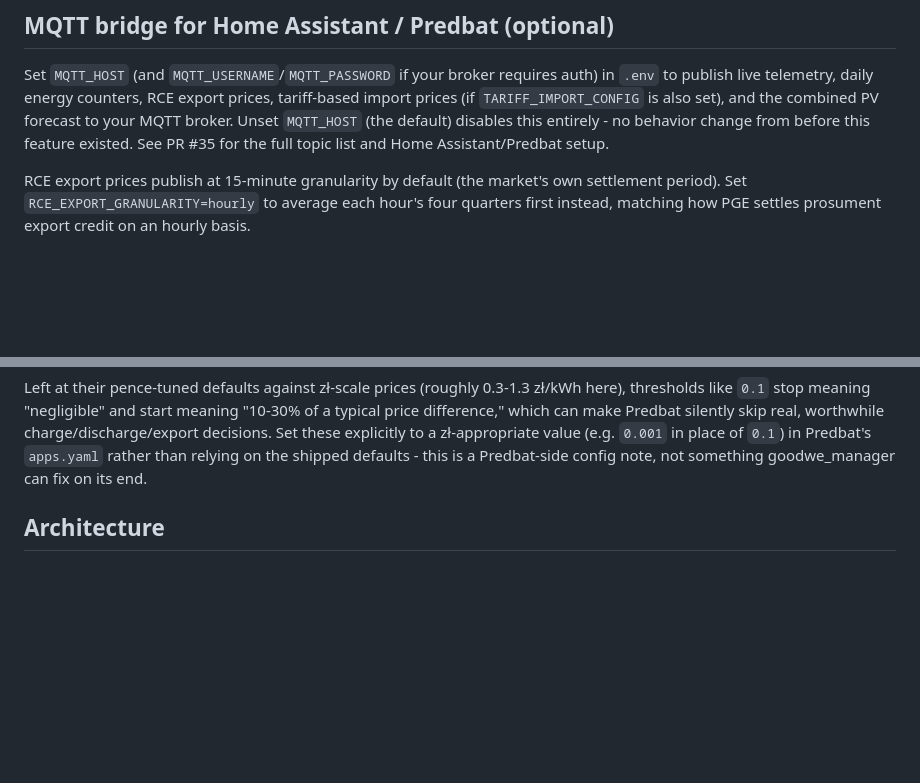
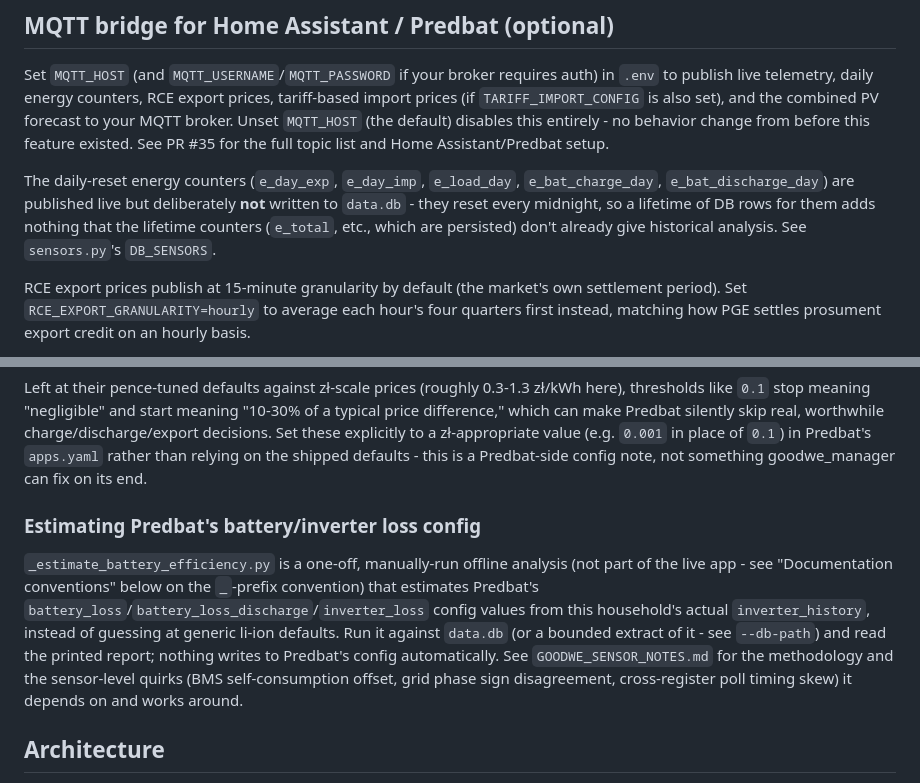
Before and after one commit to piomar123/goodwe_manager, a Markdown page: README.MD, 2 parts joined by grey strips. Rendered like a GitHub page; blank space fills up the shorter version.

```diff
--- a/README.MD
+++ b/README.MD
@@ -40,6 +40,13 @@ MQTT broker. Unset `MQTT_HOST` (the default) disables this entirely - no
 behavior change from before this feature existed. See PR #35 for the
 full topic list and Home Assistant/Predbat setup.
 
+The daily-reset energy counters (`e_day_exp`, `e_day_imp`, `e_load_day`,
+`e_bat_charge_day`, `e_bat_discharge_day`) are published live but
+deliberately **not** written to `data.db` - they reset every midnight,
+so a lifetime of DB rows for them adds nothing that the lifetime
+counters (`e_total`, etc., which are persisted) don't already give
+historical analysis. See `sensors.py`'s `DB_SENSORS`.
+
 RCE export prices publish at 15-minute granularity by default (the
 market's own settlement period). Set `RCE_EXPORT_GRANULARITY=hourly` to
 average each hour's four quarters first instead, matching how PGE
@@ -77,6 +84,20 @@ decisions. Set these explicitly to a zł-appropriate value (e.g. `0.001`
 in place of `0.1`) in Predbat's `apps.yaml` rather than relying on the
 shipped defaults - this is a Predbat-side config note, not something
 goodwe_manager can fix on its end.
+
+### Estimating Predbat's battery/inverter loss config
+
+`_estimate_battery_efficiency.py` is a one-off, manually-run offline
+analysis (not part of the live app - see "Documentation conventions"
+below on the `_`-prefix convention) that estimates Predbat's
+`battery_loss`/`battery_loss_discharge`/`inverter_loss` config values
+from this household's actual `inverter_history`, instead of guessing at
+generic li-ion defaults. Run it against `data.db` (or a bounded extract
+of it - see `--db-path`) and read the printed report; nothing writes to
+Predbat's config automatically. See `GOODWE_SENSOR_NOTES.md` for the
+methodology and the sensor-level quirks (BMS self-consumption offset,
+grid phase sign disagreement, cross-register poll timing skew) it
+depends on and works around.
 
 ## Architecture
 
```
Also changed, not shown: GOODWE_SENSOR_NOTES.md (+59 -13 lines).
